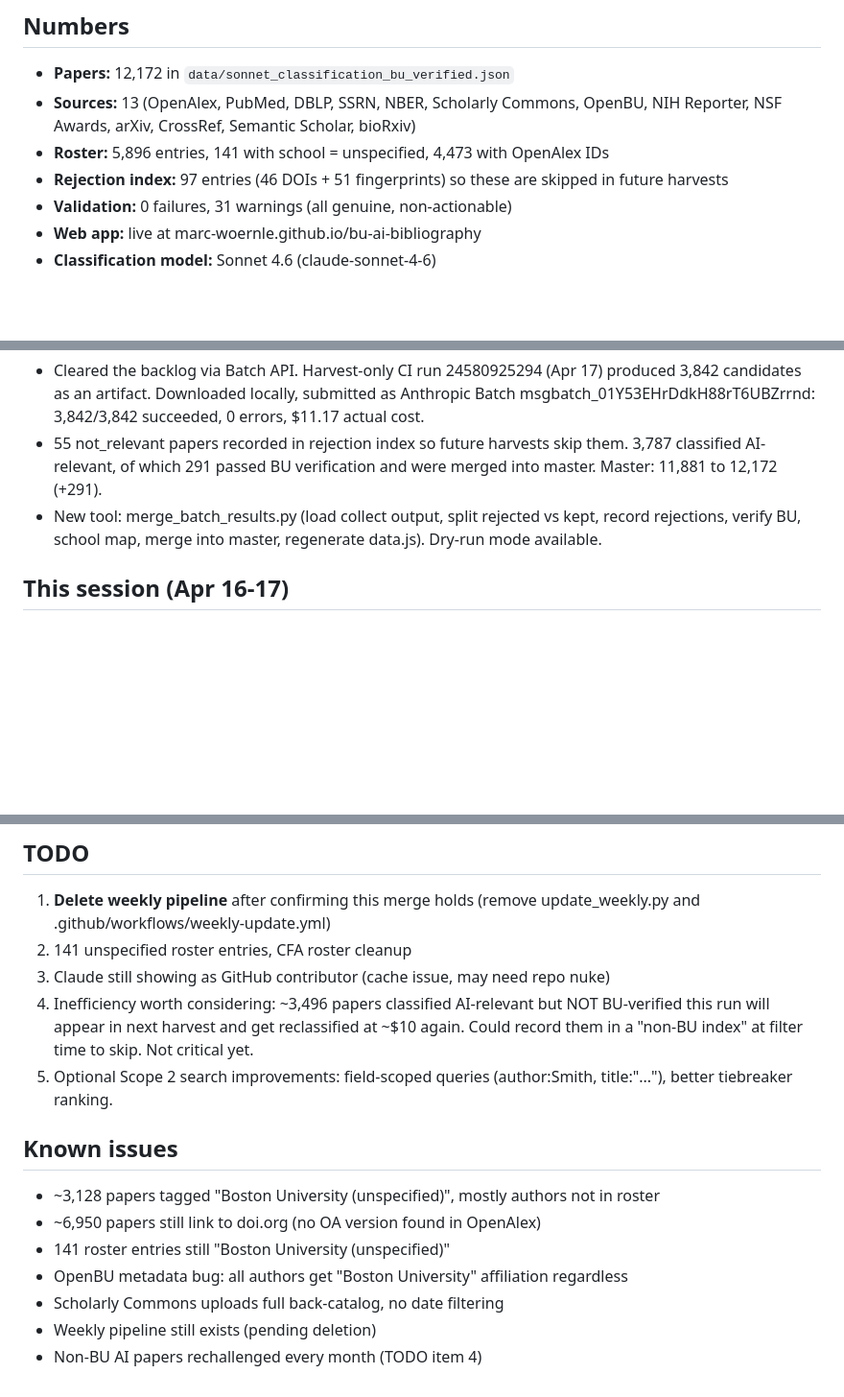
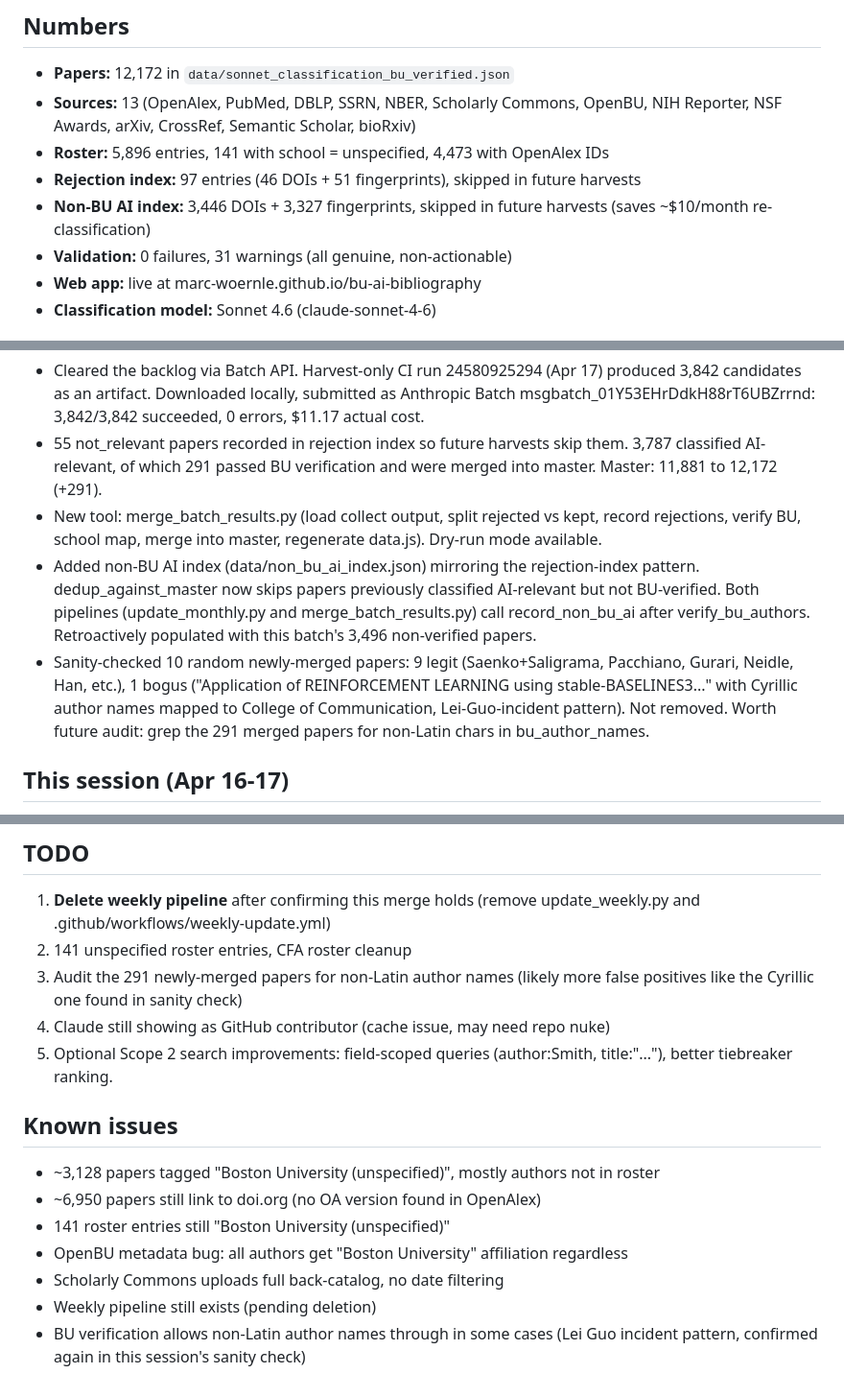
Before and after one commit to marc-woernle/bu-ai-bibliography, a Markdown page: STATUS.md, 3 parts joined by grey strips. Shown at 96% size. Rendered like a GitHub page; blank space fills up the shorter version.

Commit message:
STATUS: reflect non-BU AI index, Cyrillic false positive audit TODO

```diff
--- a/STATUS.md
+++ b/STATUS.md
@@ -5,7 +5,8 @@
 - **Papers:** 12,172 in `data/sonnet_classification_bu_verified.json`
 - **Sources:** 13 (OpenAlex, PubMed, DBLP, SSRN, NBER, Scholarly Commons, OpenBU, NIH Reporter, NSF Awards, arXiv, CrossRef, Semantic Scholar, bioRxiv)
 - **Roster:** 5,896 entries, 141 with school = unspecified, 4,473 with OpenAlex IDs
-- **Rejection index:** 97 entries (46 DOIs + 51 fingerprints) so these are skipped in future harvests
+- **Rejection index:** 97 entries (46 DOIs + 51 fingerprints), skipped in future harvests
+- **Non-BU AI index:** 3,446 DOIs + 3,327 fingerprints, skipped in future harvests (saves ~$10/month re-classification)
 - **Validation:** 0 failures, 31 warnings (all genuine, non-actionable)
 - **Web app:** live at marc-woernle.github.io/bu-ai-bibliography
 - **Classification model:** Sonnet 4.6 (claude-sonnet-4-6)
@@ -14,6 +15,8 @@
 - Cleared the backlog via Batch API. Harvest-only CI run 24580925294 (Apr 17) produced 3,842 candidates as an artifact. Downloaded locally, submitted as Anthropic Batch msgbatch_01Y53EHrDdkH88rT6UBZrrnd: 3,842/3,842 succeeded, 0 errors, $11.17 actual cost.
 - 55 not_relevant papers recorded in rejection index so future harvests skip them. 3,787 classified AI-relevant, of which 291 passed BU verification and were merged into master. Master: 11,881 to 12,172 (+291).
 - New tool: merge_batch_results.py (load collect output, split rejected vs kept, record rejections, verify BU, school map, merge into master, regenerate data.js). Dry-run mode available.
+- Added non-BU AI index (data/non_bu_ai_index.json) mirroring the rejection-index pattern. dedup_against_master now skips papers previously classified AI-relevant but not BU-verified. Both pipelines (update_monthly.py and merge_batch_results.py) call record_non_bu_ai after verify_bu_authors. Retroactively populated with this batch's 3,496 non-verified papers.
+- Sanity-checked 10 random newly-merged papers: 9 legit (Saenko+Saligrama, Pacchiano, Gurari, Neidle, Han, etc.), 1 bogus ("Application of REINFORCEMENT LEARNING using stable-BASELINES3..." with Cyrillic author names mapped to College of Communication, Lei-Guo-incident pattern). Not removed. Worth future audit: grep the 291 merged papers for non-Latin chars in bu_author_names.
 
 ## This session (Apr 16-17)
 - Site search upgrades shipped: phrase matching ("quoted strings" match adjacent words), word-boundary matching for short tokens (RAG, LLM, GAN stop hitting paragraph/storage/etc.), negation (-term, -"phrase"), venue indexed, relevance ranking when a query is active. Shipped to docs/ and output/. Before/after on live data: RAG 917 to 8, GAN 908 to 42, quoted "machine learning" 0 (broken) to 3,973. 7-15ms per query.
@@ -25,8 +28,8 @@
 ## TODO
 1. **Delete weekly pipeline** after confirming this merge holds (remove update_weekly.py and .github/workflows/weekly-update.yml)
 2. 141 unspecified roster entries, CFA roster cleanup
-3. Claude still showing as GitHub contributor (cache issue, may need repo nuke)
-4. Inefficiency worth considering: ~3,496 papers classified AI-relevant but NOT BU-verified this run will appear in next harvest and get reclassified at ~$10 again. Could record them in a "non-BU index" at filter time to skip. Not critical yet.
+3. Audit the 291 newly-merged papers for non-Latin author names (likely more false positives like the Cyrillic one found in sanity check)
+4. Claude still showing as GitHub contributor (cache issue, may need repo nuke)
 5. Optional Scope 2 search improvements: field-scoped queries (author:Smith, title:"..."), better tiebreaker ranking.
 
 ## Known issues
@@ -36,4 +39,4 @@
 - OpenBU metadata bug: all authors get "Boston University" affiliation regardless
 - Scholarly Commons uploads full back-catalog, no date filtering
 - Weekly pipeline still exists (pending deletion)
-- Non-BU AI papers rechallenged every month (TODO item 4)
+- BU verification allows non-Latin author names through in some cases (Lei Guo incident pattern, confirmed again in this session's sanity check)
```
